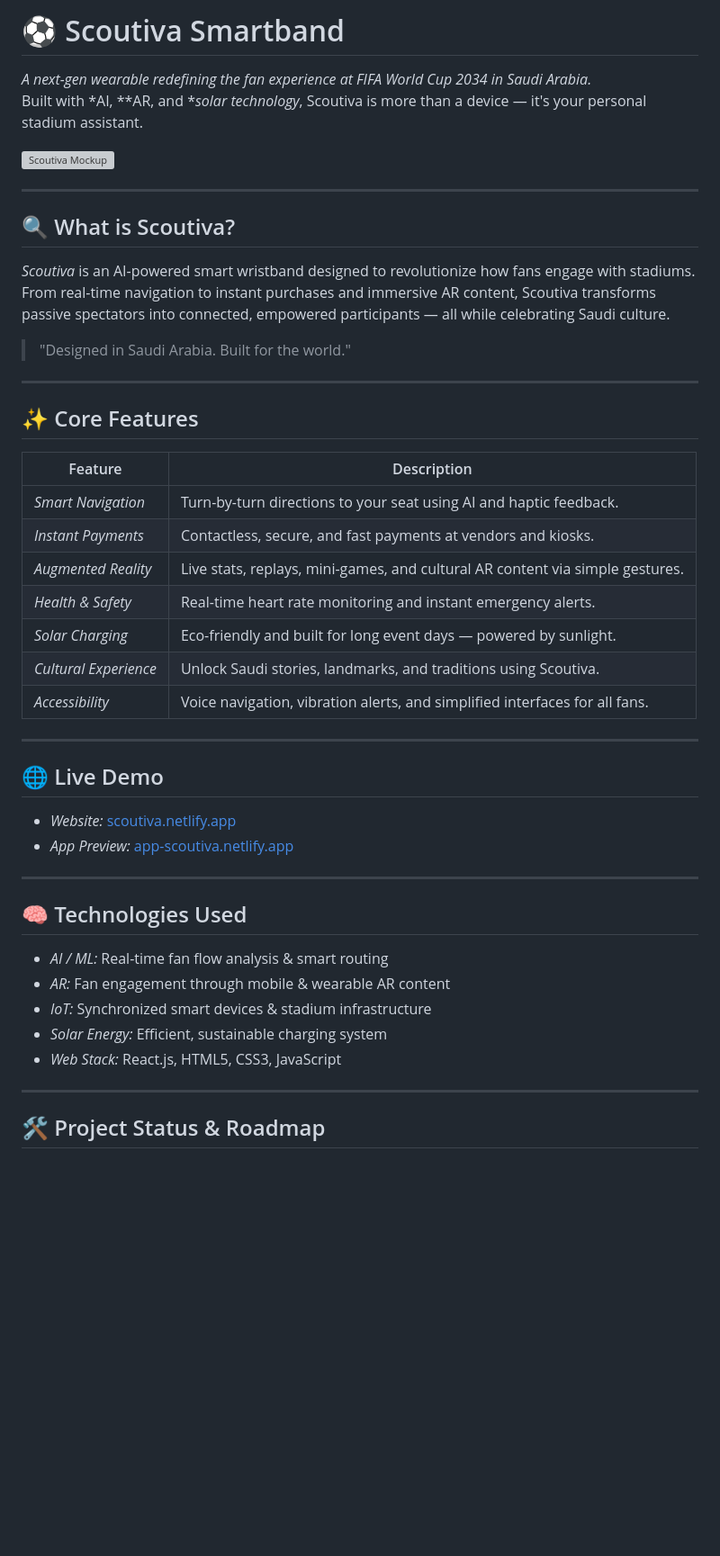
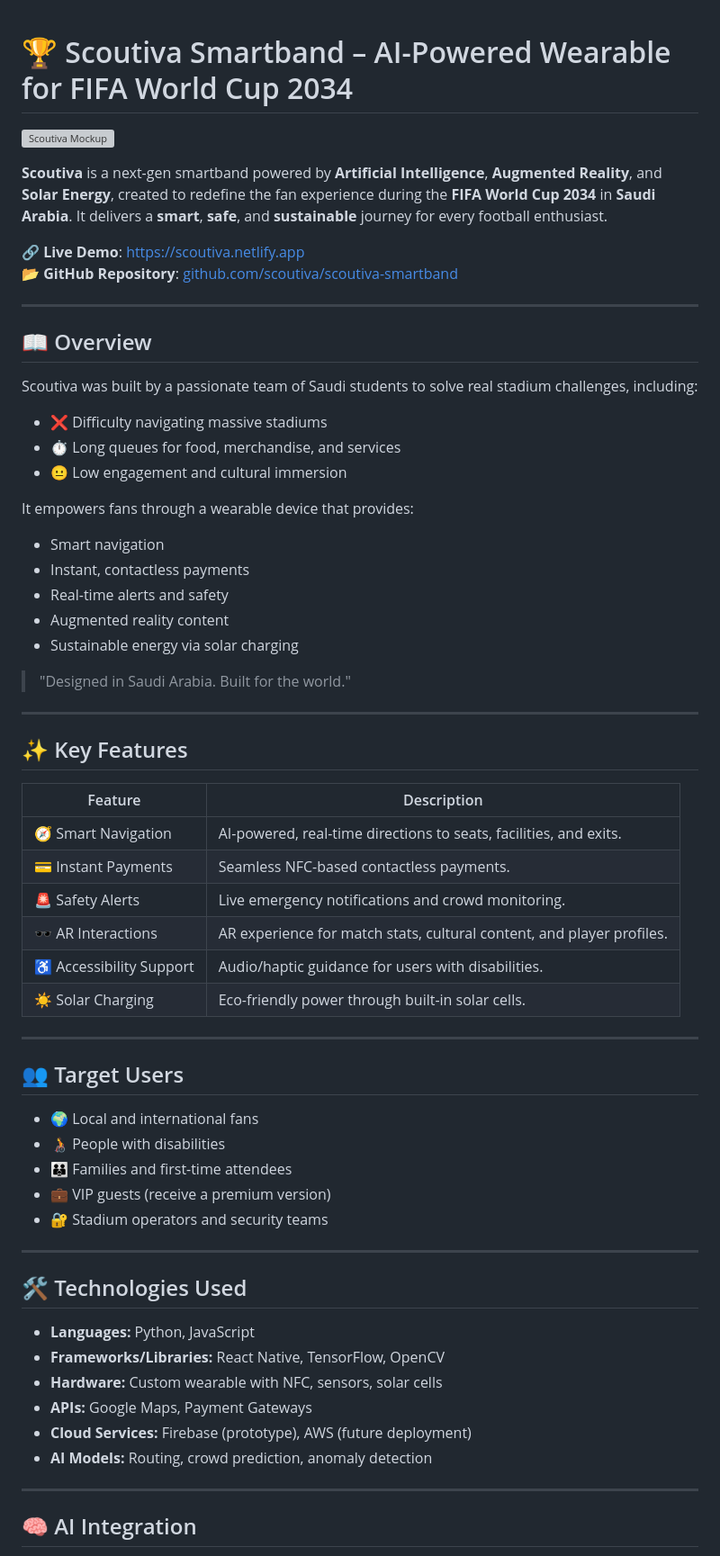
Before and after one commit to scoutiva/scoutiva-smartband, a Markdown page: README.md, the part around one of its changes. Shown at 90% size. GitHub-like rendering; blank space fills up the shorter version; grey boxes are pictures that could not be loaded.

```diff
--- a/README.md
+++ b/README.md
@@ -1,52 +1,68 @@
-# ⚽ Scoutiva Smartband
 
-*A next-gen wearable redefining the fan experience at FIFA World Cup 2034 in Saudi Arabia.*
-Built with *AI, **AR, and **solar technology*, Scoutiva is more than a device — it's your personal stadium assistant.
+# 🏆 Scoutiva Smartband – AI-Powered Wearable for FIFA World Cup 2034
 
 ![Scoutiva Mockup](https://i.ibb.co/Qv5kn1HM/ssssssw-removebg-preview.png)
 
+**Scoutiva** is a next-gen smartband powered by **Artificial Intelligence**, **Augmented Reality**, and **Solar Energy**, created to redefine the fan experience during the **FIFA World Cup 2034** in **Saudi Arabia**. It delivers a **smart**, **safe**, and **sustainable** journey for every football enthusiast.
+
+🔗 **Live Demo**: [https://scoutiva.netlify.app](https://scoutiva.netlify.app)
+📂 **GitHub Repository**: [github.com/scoutiva/scoutiva-smartband](https://github.com/scoutiva/scoutiva-smartband)
 
 ---
 
-## 🔍 What is Scoutiva?
+## 📖 Overview
 
-*Scoutiva* is an AI-powered smart wristband designed to revolutionize how fans engage with stadiums.
-From real-time navigation to instant purchases and immersive AR content, Scoutiva transforms passive spectators into connected, empowered participants — all while celebrating Saudi culture.
+Scoutiva was built by a passionate team of Saudi students to solve real stadium challenges, including:
+
+- ❌ Difficulty navigating massive stadiums
+- ⏱️ Long queues for food, merchandise, and services
+- 😐 Low engagement and cultural immersion
+
+It empowers fans through a wearable device that provides:
+
+- Smart navigation
+- Instant, contactless payments
+- Real-time alerts and safety
+- Augmented reality content
+- Sustainable energy via solar charging
 
 > "Designed in Saudi Arabia. Built for the world."
 
 ---
 
-## ✨ Core Features
+## ✨ Key Features
 
 | Feature                | Description                                                                 |
 |------------------------|-----------------------------------------------------------------------------|
-| *Smart Navigation*   | Turn-by-turn directions to your seat using AI and haptic feedback.          |
-| *Instant Payments*   | Contactless, secure, and fast payments at vendors and kiosks.               |
-| *Augmented Reality*  | Live stats, replays, mini-games, and cultural AR content via simple gestures. |
-| *Health & Safety*    | Real-time heart rate monitoring and instant emergency alerts.               |
-| *Solar Charging*     | Eco-friendly and built for long event days — powered by sunlight.           |
-| *Cultural Experience*| Unlock Saudi stories, landmarks, and traditions using Scoutiva.             |
-| *Accessibility*      | Voice navigation, vibration alerts, and simplified interfaces for all fans. |
+| 🧭 Smart Navigation     | AI-powered, real-time directions to seats, facilities, and exits.            |
+| 💳 Instant Payments     | Seamless NFC-based contactless payments.                                   |
+| 🚨 Safety Alerts        | Live emergency notifications and crowd monitoring.                          |
+| 🕶️ AR Interactions      | AR experience for match stats, cultural content, and player profiles.       |
+| ♿ Accessibility Support| Audio/haptic guidance for users with disabilities.                          |
+| ☀️ Solar Charging       | Eco-friendly power through built-in solar cells.                            |
 
 ---
 
-## 🌐 Live Demo
+## 👥 Target Users
 
-- *Website:* [scoutiva.netlify.app](https://scoutiva.netlify.app)
-- *App Preview:* [app-scoutiva.netlify.app](https://app-scoutiva.netlify.app)
+- 🌍 Local and international fans
+- 🧑‍🦽 People with disabilities
+- 👪 Families and first-time attendees
+- 💼 VIP guests (receive a premium version)
+- 🔐 Stadium operators and security teams
 
 ---
 
-## 🧠 Technologies Used
+## 🛠 Technologies Used
 
-- *AI / ML:* Real-time fan flow analysis & smart routing
-- *AR:* Fan engagement through mobile & wearable AR content
-- *IoT:* Synchronized smart devices & stadium infrastructure
-- *Solar Energy:* Efficient, sustainable charging system
-- *Web Stack:* React.js, HTML5, CSS3, JavaScript
+- **Languages:** Python, JavaScript
+- **Frameworks/Libraries:** React Native, TensorFlow, OpenCV
+- **Hardware:** Custom wearable with NFC, sensors, solar cells
+- **APIs:** Google Maps, Payment Gateways
+- **Cloud Services:** Firebase (prototype), AWS (future deployment)
+- **AI Models:** Routing, crowd prediction, anomaly detection
 
 ---
 
-## 🛠 Project Status & Roadmap
+## 🧠 AI Integration
 
```
Also changed, not shown: other parts of README.md (+74 -21 lines).
